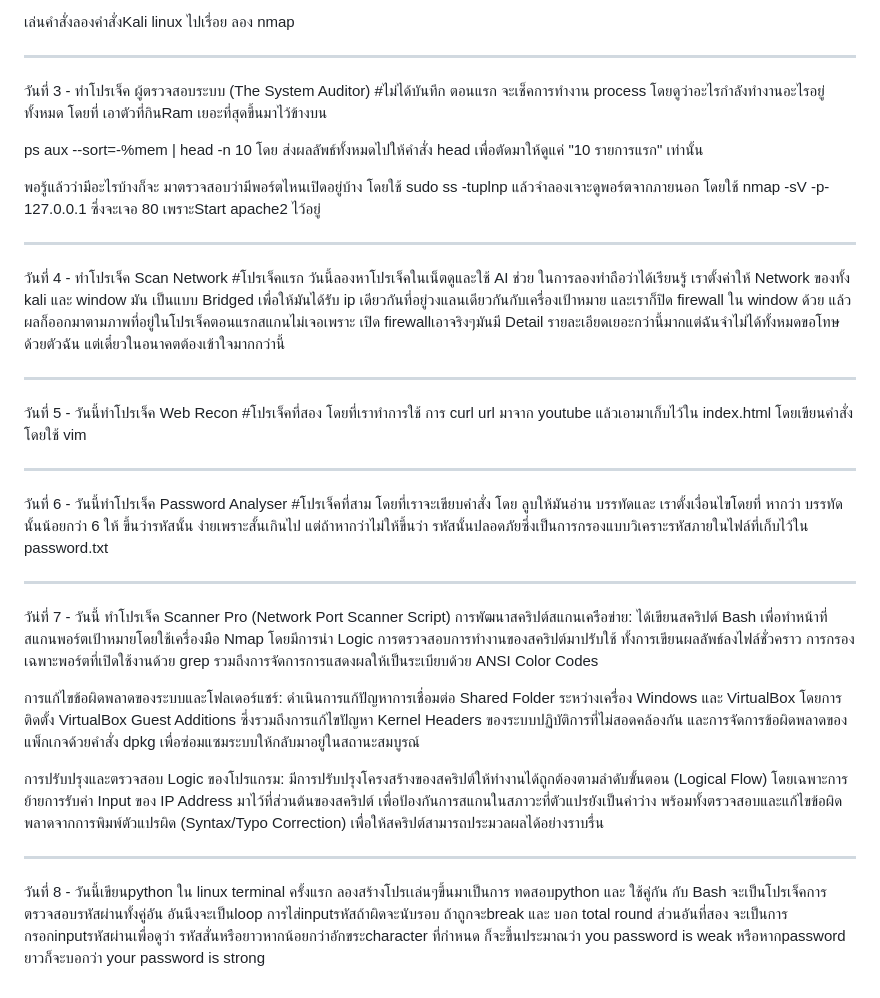
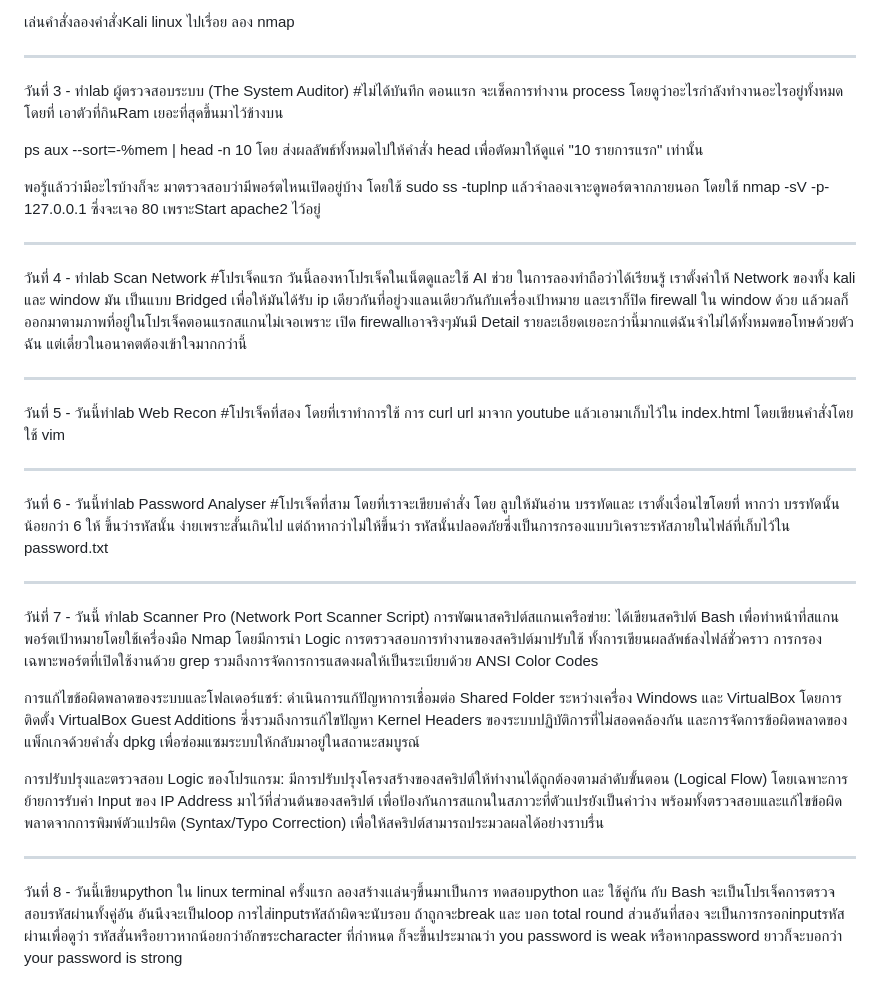
Before and after one commit to Raiwin111/cyber-journey, a Markdown page: README.md, the part around the change. Rendered like a GitHub page.

Commit message:
Change project descriptions to lab activities
Updated project descriptions to reflect lab activities and added details about various tasks performed over the days.

```diff
--- a/README.md
+++ b/README.md
@@ -26,7 +26,7 @@ lab ที่เอาไว้เรียนรู้เกี่ยวกั
 เล่นคําสั่งลองคําสั่งKali linux ไปเรื่อย ลอง nmap
 
 ----------------------------------------------------------------------------------------------------------------
-วันที่ 3 - ทําโปรเจ็ค ผู้ตรวจสอบระบบ (The System Auditor) #ไม่ได้บันทึก
+วันที่ 3 - ทําlab ผู้ตรวจสอบระบบ (The System Auditor) #ไม่ได้บันทึก
 ตอนแรก จะเช็คการทํางาน process โดยดูว่าอะไรกําลังทํางานอะไรอยู่ทั้งหมด โดยที่ เอาตัวที่กินRam เยอะที่สุดขึ้นมาไว้ข้างบน
 
 ps aux --sort=-%mem | head -n 10 โดย ส่งผลลัพธ์ทั้งหมดไปให้คำสั่ง head เพื่อตัดมาให้ดูแค่ "10 รายการแรก" เท่านั้น
@@ -34,19 +34,19 @@ ps aux --sort=-%mem | head -n 10 โดย ส่งผลลัพธ์ทั
 พอรู้แล้วว่ามีอะไรบ้างก็จะ มาตรวจสอบว่ามีพอร์ตไหนเปิดอยู่บ้าง โดยใช้ sudo ss -tuplnp แล้วจําลองเจาะดูพอร์ตจากภายนอก โดยใช้ nmap -sV -p- 127.0.0.1 ซึ่งจะเจอ 80 เพราะStart apache2 ไว้อยู่
 
 ----------------------------------------------------------------------------------------------------------------
-วันที่ 4 - ทําโปรเจ็ค Scan Network #โปรเจ็คแรก
+วันที่ 4 - ทําlab Scan Network #โปรเจ็คแรก
 วันนี้ลองหาโปรเจ็คในเน็ตดูและใช้ AI ช่วย ในการลองทําถือว่าได้เรียนรู้ เราตั้งค่าให้ Network ของทั้ง kali และ window มัน เป็นแบบ Bridged เพื่อให้มันได้รับ ip เดียวกันที่อยู่วงแลนเดียวกันกับเครื่องเป้าหมาย และเราก็ปิด firewall ใน window ด้วย แล้วผลก็ออกมาตามภาพที่อยู่ในโปรเจ็คตอนแรกสแกนไม่เจอเพราะ เปิด firewallเอาจริงๆมันมี Detail รายละเอียดเยอะกว่านี้มากแต่ฉันจําไม่ได้ทั้งหมดขอโทษด้วยตัวฉัน แต่เดี๋ยวในอนาคตต้องเข้าใจมากกว่านี้
 
 ----------------------------------------------------------------------------------------------------------------
-วันที่ 5 - วันนี้ทําโปรเจ็ค Web Recon #โปรเจ็คที่สอง
+วันที่ 5 - วันนี้ทําlab Web Recon #โปรเจ็คที่สอง
 โดยที่เราทําการใช้ การ curl url มาจาก youtube แล้วเอามาเก็บไว้ใน index.html โดยเขียนคําสั่งโดยใช้ vim
 
 ----------------------------------------------------------------------------------------------------------------
-วันที่ 6 - วันนี้ทําโปรเจ็ค Password Analyser #โปรเจ็คที่สาม
+วันที่ 6 - วันนี้ทําlab Password Analyser #โปรเจ็คที่สาม
 โดยที่เราจะเขียบคําสั่ง โดย ลูบให้มันอ่าน บรรทัดและ เราตั้งเงื่อนไขโดยที่ หากว่า บรรทัดนั้นน้อยกว่า 6 ให้ ขึ้นว่ารหัสนั้น ง่ายเพราะสั้นเกินไป แต่ถ้าหากว่าไม่ให้ขึ้นว่า รหัสนั้นปลอดภัยซึ่งเป็นการกรองแบบวิเคราะรหัสภายในไฟล์ที่เก็บไว้ใน password.txt
 
 ----------------------------------------------------------------------------------------------------------------
-วัน่ที่ 7 - วันนี้ ทําโปรเจ็ค Scanner Pro (Network Port Scanner Script)
+วัน่ที่ 7 - วันนี้ ทําlab Scanner Pro (Network Port Scanner Script)
 การพัฒนาสคริปต์สแกนเครือข่าย: ได้เขียนสคริปต์ Bash เพื่อทำหน้าที่สแกนพอร์ตเป้าหมายโดยใช้เครื่องมือ Nmap โดยมีการนำ Logic การตรวจสอบการทำงานของสคริปต์มาปรับใช้ ทั้งการเขียนผลลัพธ์ลงไฟล์ชั่วคราว การกรองเฉพาะพอร์ตที่เปิดใช้งานด้วย grep รวมถึงการจัดการการแสดงผลให้เป็นระเบียบด้วย ANSI Color Codes
 
 การแก้ไขข้อผิดพลาดของระบบและโฟลเดอร์แชร์: ดำเนินการแก้ปัญหาการเชื่อมต่อ Shared Folder ระหว่างเครื่อง Windows และ VirtualBox โดยการติดตั้ง VirtualBox Guest Additions ซึ่งรวมถึงการแก้ไขปัญหา Kernel Headers ของระบบปฏิบัติการที่ไม่สอดคล้องกัน และการจัดการข้อผิดพลาดของแพ็กเกจด้วยคำสั่ง dpkg เพื่อซ่อมแซมระบบให้กลับมาอยู่ในสถานะสมบูรณ์
@@ -55,5 +55,5 @@ ps aux --sort=-%mem | head -n 10 โดย ส่งผลลัพธ์ทั
 
 ----------------------------------------------------------------------------------------------------------------
 วันที่ 8 - วันนี้เขียนpython ใน linux terminal ครั้งแรก
-ลองสร้างโปรเเล่นๆขึ้นมาเป็นการ ทดสอบpython และ ใช้คู่กัน กับ Bash จะเป็นโปรเจ็คการตรวจสอบรหัสผ่านทั้งคู่อัน อันนึงจะเป็นloop การไส่inputรหัสถ้าผิดจะนับรอบ ถ้าถูกจะbreak และ บอก total round
+ลองสร้างเเล่นๆขึ้นมาเป็นการ ทดสอบpython และ ใช้คู่กัน กับ Bash จะเป็นโปรเจ็คการตรวจสอบรหัสผ่านทั้งคู่อัน อันนึงจะเป็นloop การไส่inputรหัสถ้าผิดจะนับรอบ ถ้าถูกจะbreak และ บอก total round
 ส่วนอันที่สอง จะเป็นการกรอกinputรหัสผ่านเพื่อดูว่า รหัสสั่นหรือยาวหากน้อยกว่าอักขระcharacter ที่กําหนด ก็จะขึ้นประมาณว่า you password is weak หรือหากpassword ยาวก็จะบอกว่า your password is strong
```
